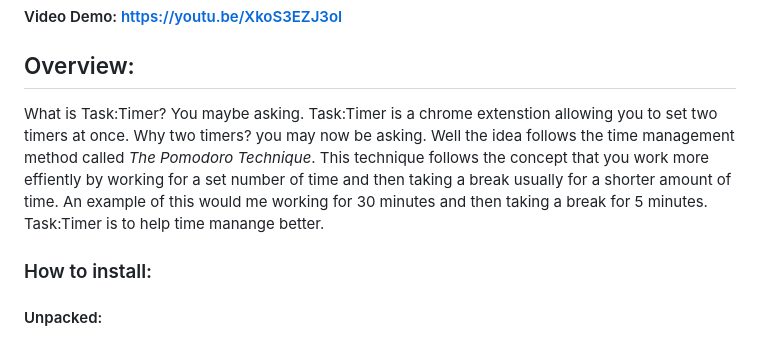
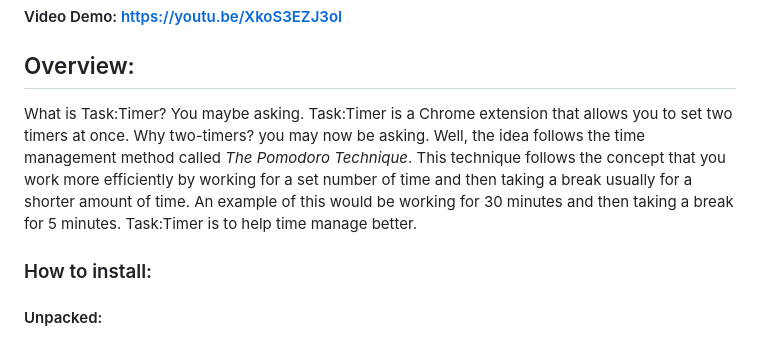
Before and after one commit to DomGiarrusso/Task-Timer, a Markdown page: README.md, the part around the change. Drawn GitHub-style.

```diff
--- a/README.md
+++ b/README.md
@@ -4,7 +4,7 @@
 
 ## Overview:
 
-What is Task:Timer? You maybe asking. Task:Timer is a chrome extenstion allowing you to set two timers at once. Why two timers? you may now be asking. Well the idea follows the time management method called _The Pomodoro Technique_. This technique follows the concept that you work more effiently by working for a set number of time and then taking a break usually for a shorter amount of time. An example of this would me working for 30 minutes and then taking a break for 5 minutes. Task:Timer is to help time manange better.
+What is Task:Timer? You maybe asking. Task:Timer is a Chrome extension that allows you to set two timers at once. Why two-timers? you may now be asking. Well, the idea follows the time management method called _The Pomodoro Technique_. This technique follows the concept that you work more efficiently by working for a set number of time and then taking a break usually for a shorter amount of time. An example of this would be working for 30 minutes and then taking a break for 5 minutes. Task:Timer is to help time manage better.
 
 ### How to install:
 
```
